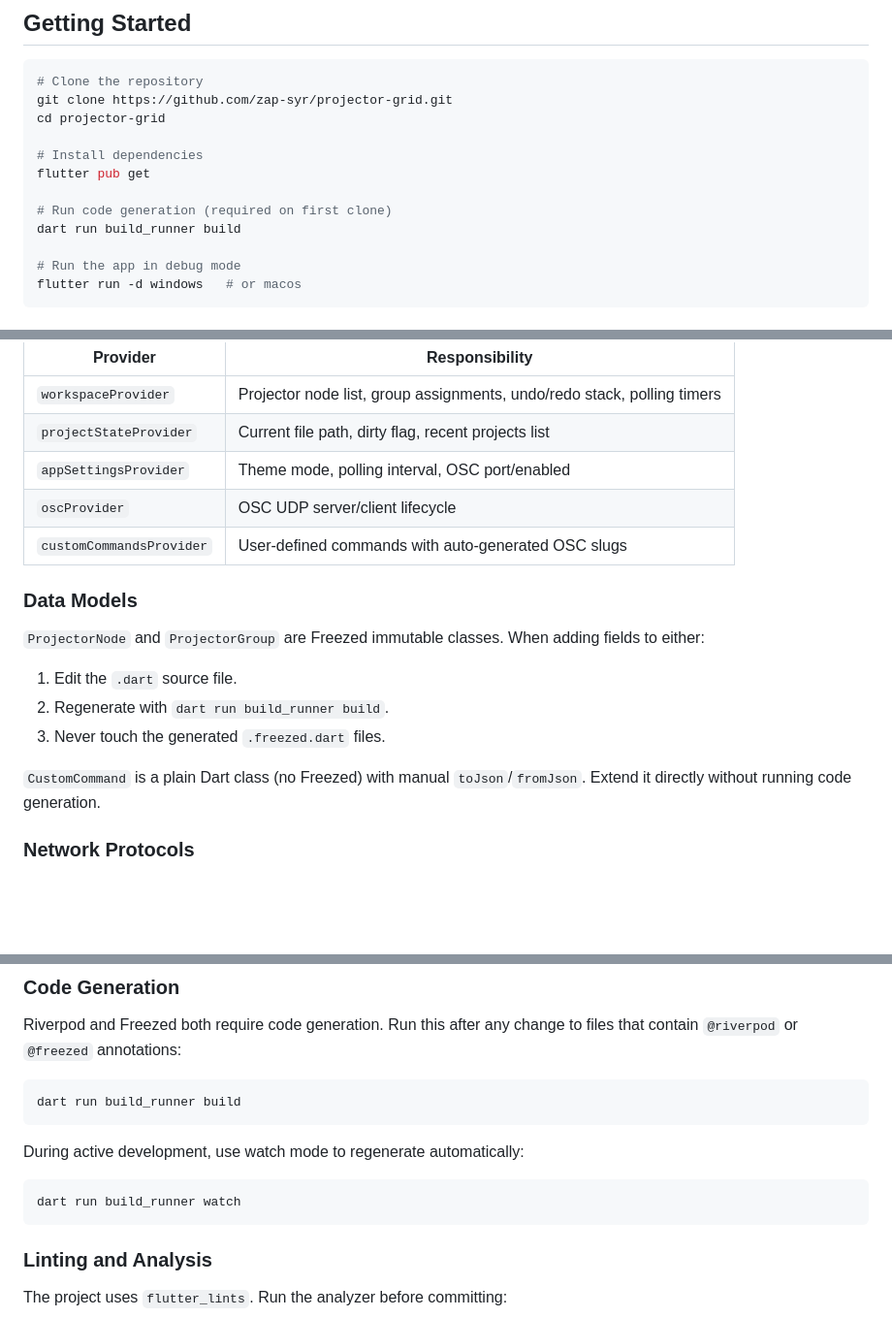
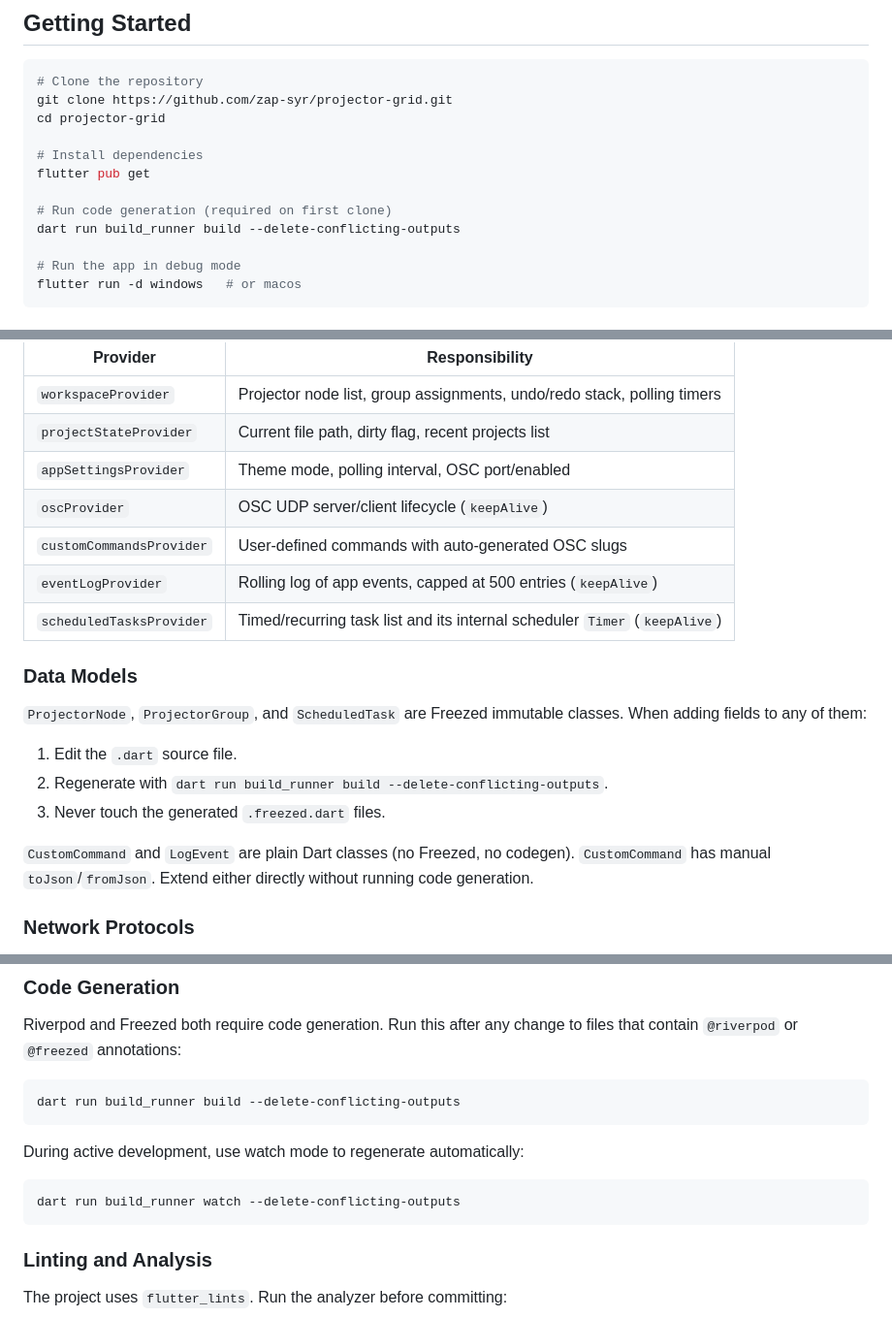
Before and after one commit to zap-syr/projector-grid, a Markdown page: DEVELOPMENT.md, 3 parts joined by grey strips. Shown at 97% size. Drawn GitHub-style; blank space fills up the shorter version.

Commit message:
docs: sync DEVELOPMENT.md with current codebase

````diff
--- a/DEVELOPMENT.md
+++ b/DEVELOPMENT.md
@@ -24,7 +24,7 @@ cd projector-grid
 flutter pub get
 
 # Run code generation (required on first clone)
-dart run build_runner build
+dart run build_runner build --delete-conflicting-outputs
 
 # Run the app in debug mode
 flutter run -d windows   # or macos
@@ -68,18 +70,20 @@ Key providers:
 | `workspaceProvider` | Projector node list, group assignments, undo/redo stack, polling timers |
 | `projectStateProvider` | Current file path, dirty flag, recent projects list |
 | `appSettingsProvider` | Theme mode, polling interval, OSC port/enabled |
-| `oscProvider` | OSC UDP server/client lifecycle |
+| `oscProvider` | OSC UDP server/client lifecycle (`keepAlive`) |
 | `customCommandsProvider` | User-defined commands with auto-generated OSC slugs |
+| `eventLogProvider` | Rolling log of app events, capped at 500 entries (`keepAlive`) |
+| `scheduledTasksProvider` | Timed/recurring task list and its internal scheduler `Timer` (`keepAlive`) |
 
 ### Data Models
 
-`ProjectorNode` and `ProjectorGroup` are Freezed immutable classes. When adding fields to either:
+`ProjectorNode`, `ProjectorGroup`, and `ScheduledTask` are Freezed immutable classes. When adding fields to any of them:
 
 1. Edit the `.dart` source file.
-2. Regenerate with `dart run build_runner build`.
+2. Regenerate with `dart run build_runner build --delete-conflicting-outputs`.
 3. Never touch the generated `.freezed.dart` files.
 
-`CustomCommand` is a plain Dart class (no Freezed) with manual `toJson`/`fromJson`. Extend it directly without running code generation.
+`CustomCommand` and `LogEvent` are plain Dart classes (no Freezed, no codegen). `CustomCommand` has manual `toJson`/`fromJson`. Extend either directly without running code generation.
 
 ### Network Protocols
 
@@ -101,13 +105,13 @@ Project state is saved as JSON in the platform config directory:
 Riverpod and Freezed both require code generation. Run this after any change to files that contain `@riverpod` or `@freezed` annotations:
 
 ```bash
-dart run build_runner build
+dart run build_runner build --delete-conflicting-outputs
 ```
 
 During active development, use watch mode to regenerate automatically:
 
 ```bash
-dart run build_runner watch
+dart run build_runner watch --delete-conflicting-outputs
 ```
 
 ### Linting and Analysis
````
Also changed, not shown: other parts of DEVELOPMENT.md (+3 -1 lines).
